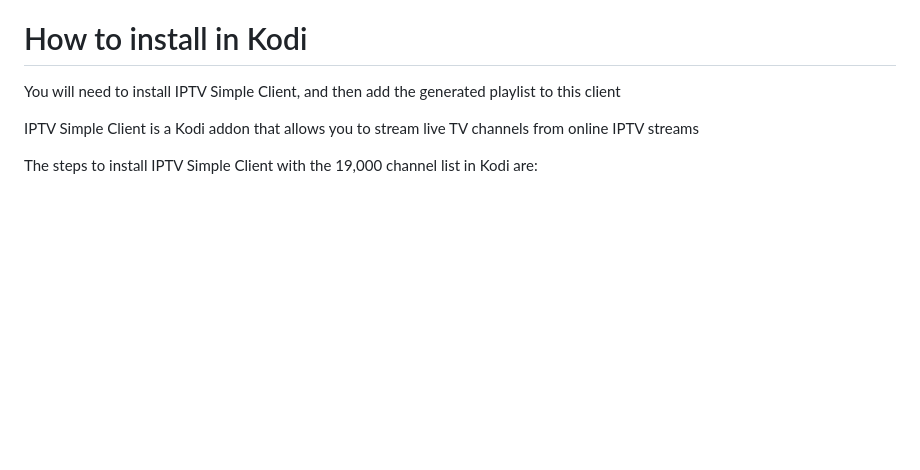
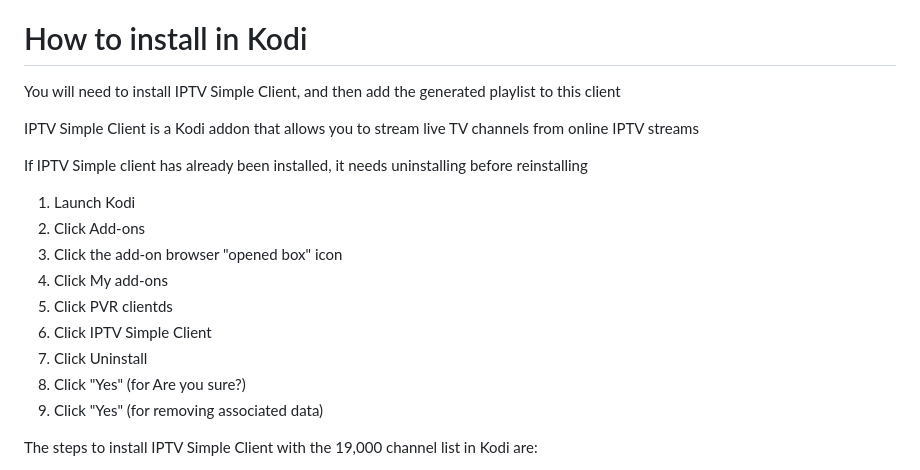
Before and after one commit to cdgamlin/cdgamlin.github.io, a Markdown page: README.md, the part around the change. GitHub-like rendering; blank space fills up the shorter version.

```diff
--- a/README.md
+++ b/README.md
@@ -29,6 +29,19 @@ You will need to install IPTV Simple Client, and then add the generated playlist
 
 IPTV Simple Client is a Kodi addon that allows you to stream live TV channels from online IPTV streams
 
+If IPTV Simple client has already been installed, it needs uninstalling before reinstalling
+
+1. Launch Kodi
+2. Click Add-ons
+3. Click the add-on browser "opened box" icon
+4. Click My add-ons
+5. Click PVR clientds
+6. Click IPTV Simple Client
+7. Click Uninstall
+8. Click "Yes" (for Are you sure?)
+9. Click "Yes" (for removing associated data)
+
+
 The steps to install IPTV Simple Client with the 19,000 channel list in Kodi are:
 
 1. Launch Kodi
```
